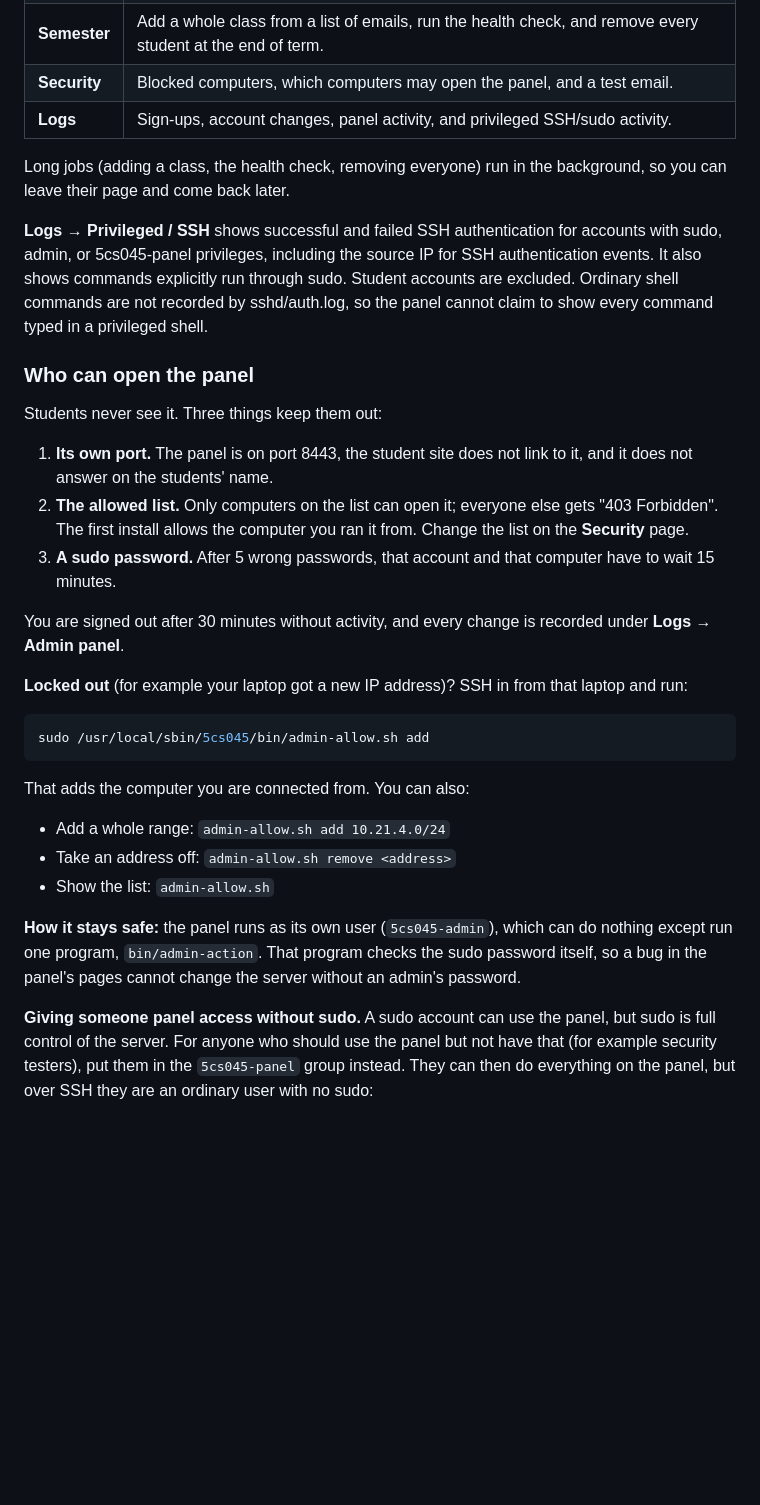
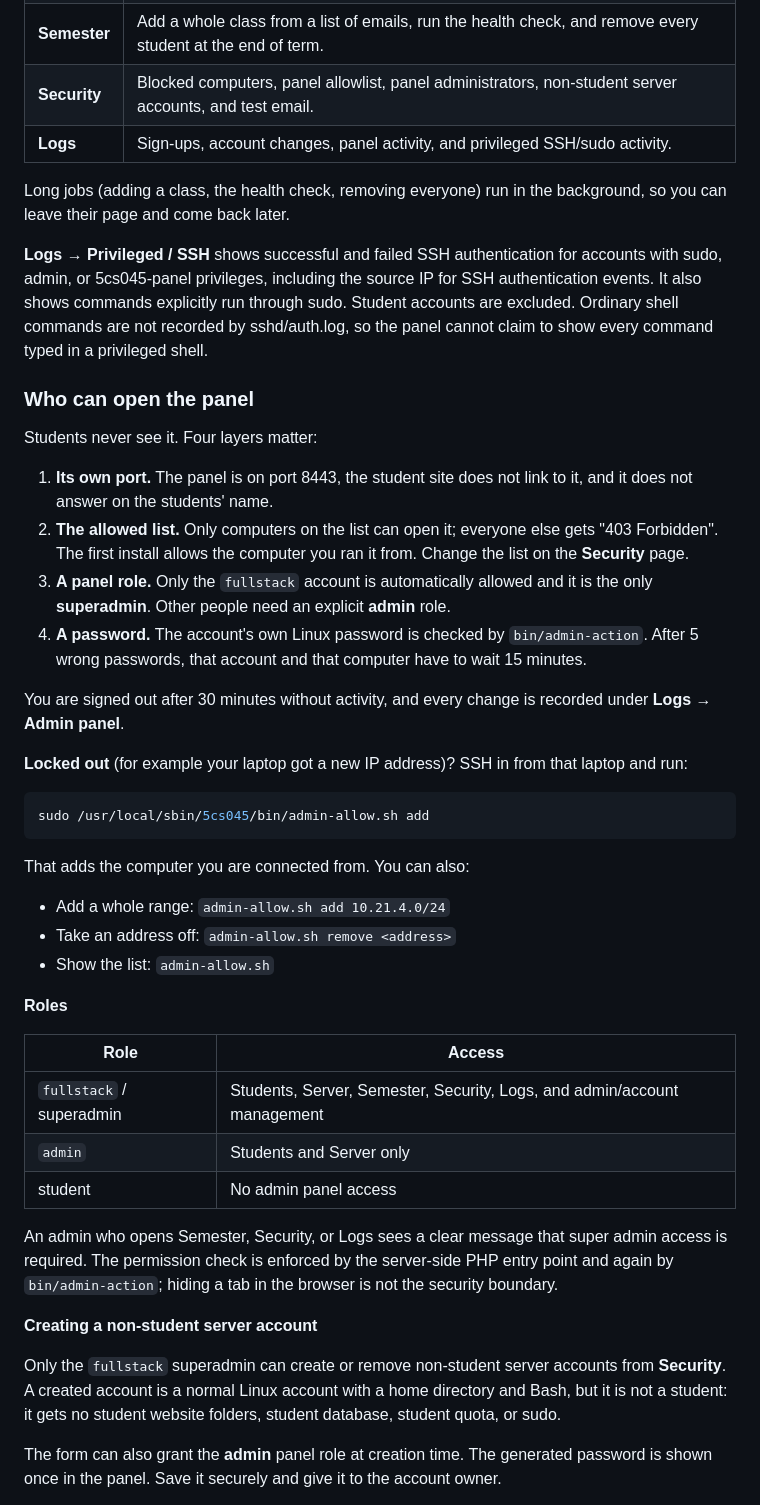
Before and after one commit to SarayuGautam/5cs045-student-provisioning, a Markdown page: README.md, the part around one of its changes. Drawn GitHub-style; blank space fills up the shorter version.

```diff
--- a/README.md
+++ b/README.md
@@ -46,7 +46,7 @@ If a lab computer is blocked for too many wrong passwords, it shows at the top o
 | **Students** | Find a student. Reset, email or show their password. Change their disk limit or remove them. Add a student. Unblock a lab computer. |
 | **Server** | Disk, memory and processor use, which services are running, and anything that needs attention. |
 | **Semester** | Add a whole class from a list of emails, run the health check, and remove every student at the end of term. |
-| **Security** | Blocked computers, which computers may open the panel, and a test email. |
+| **Security** | Blocked computers, panel allowlist, panel administrators, non-student server accounts, and test email. |
 | **Logs** | Sign-ups, account changes, panel activity, and privileged SSH/sudo activity. |
 
 Long jobs (adding a class, the health check, removing everyone) run in the background, so you can leave their page and come back later.
@@ -55,11 +55,12 @@ Long jobs (adding a class, the health check, removing everyone) run in the backg
 
 ### Who can open the panel
 
-Students never see it. Three things keep them out:
+Students never see it. Four layers matter:
 
 1. **Its own port.** The panel is on port 8443, the student site does not link to it, and it does not answer on the students' name.
 2. **The allowed list.** Only computers on the list can open it; everyone else gets "403 Forbidden". The first install allows the computer you ran it from. Change the list on the **Security** page.
-3. **A sudo password.** After 5 wrong passwords, that account and that computer have to wait 15 minutes.
+3. **A panel role.** Only the `fullstack` account is automatically allowed and it is the only **superadmin**. Other people need an explicit **admin** role.
+4. **A password.** The account's own Linux password is checked by `bin/admin-action`. After 5 wrong passwords, that account and that computer have to wait 15 minutes.
 
 You are signed out after 30 minutes without activity, and every change is recorded under **Logs → Admin panel**.
 
@@ -75,6 +76,19 @@ That adds the computer you are connected from. You can also:
 - Take an address off: `admin-allow.sh remove <address>`
 - Show the list: `admin-allow.sh`
 
-**How it stays safe:** the panel runs as its own user (`5cs045-admin`), which can do nothing except run one program, `bin/admin-action`. That program checks the sudo password itself, so a bug in the panel's pages cannot change the server without an admin's password.
+**Roles**
 
-**Giving someone panel access without sudo.** A sudo account can use the panel, but sudo is full control of the server. For anyone who should use the panel but not have that (for example security testers), put them in the `5cs045-panel` group instead. They can then do everything on the panel, but over SSH they are an ordinary user with no sudo:
+| Role | Access |
+|---|---|
+| `fullstack` / superadmin | Students, Server, Semester, Security, Logs, and admin/account management |
+| `admin` | Students and Server only |
+| student | No admin panel access |
+
+An admin who opens Semester, Security, or Logs sees a clear message that super admin access is required. The permission check is enforced by the server-side PHP entry point and again by `bin/admin-action`; hiding a tab in the browser is not the security boundary.
+
+**Creating a non-student server account**
+
+Only the `fullstack` superadmin can create or remove non-student server accounts from **Security**. A created account is a normal Linux account with a home directory and Bash, but it is not a student: it gets no student website folders, student database, student quota, or sudo.
+
+The form can also grant the **admin** panel role at creation time. The generated password is shown once in the panel. Save it securely and give it to the account owner.
+
```
Also changed, not shown: other parts of README.md (+29 -3 lines).
